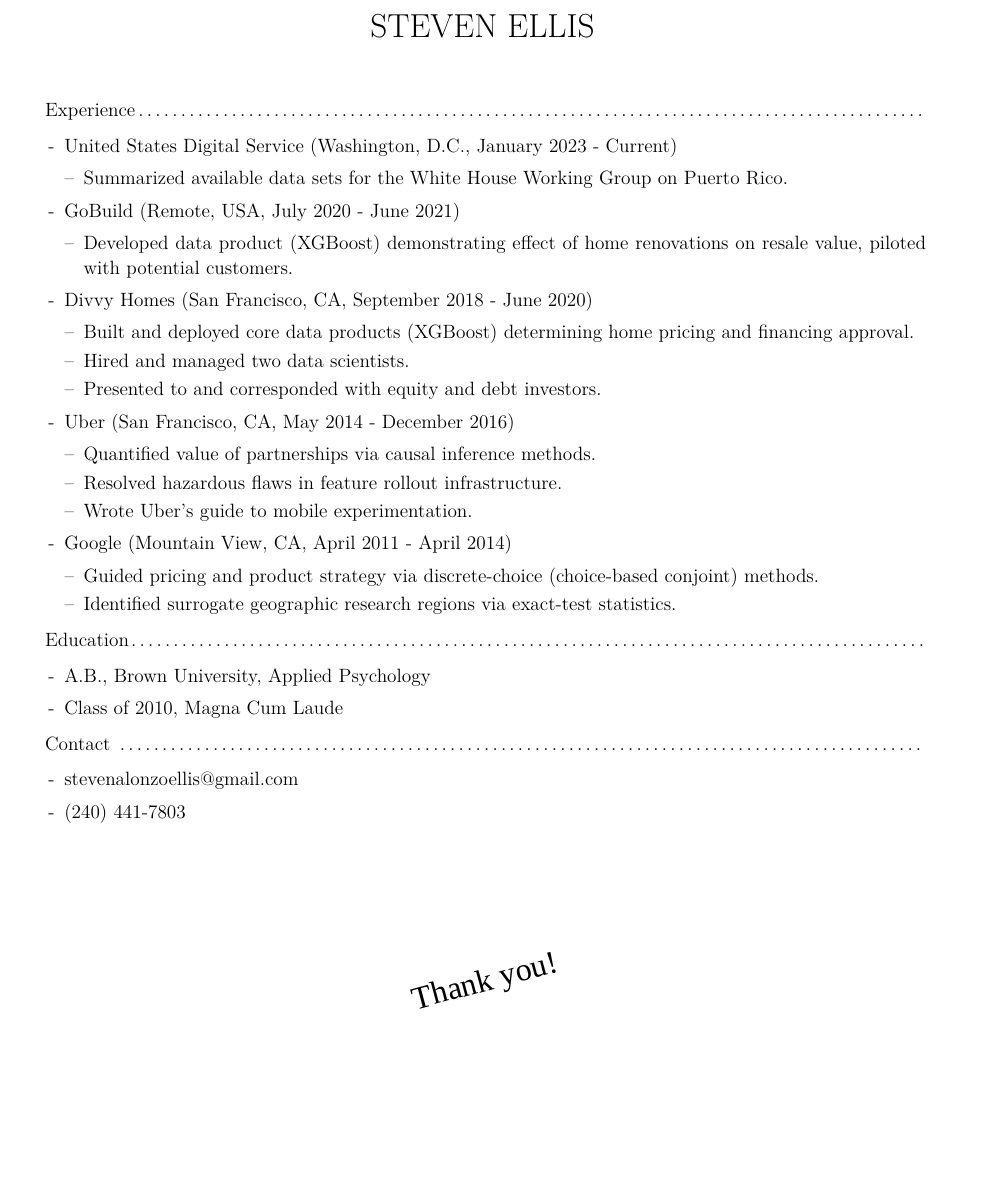
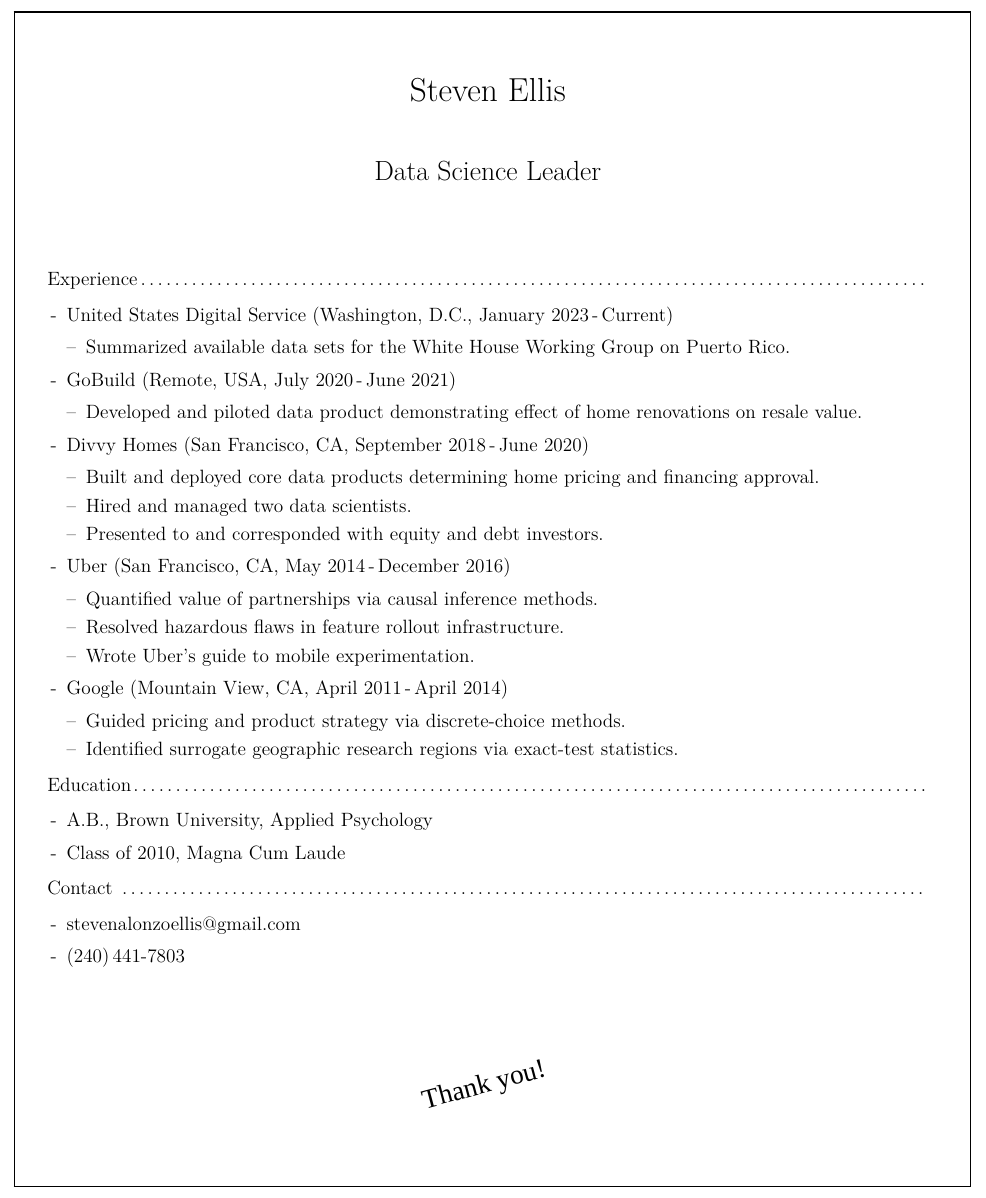
Before and after one commit to stevenae/resume, a LaTeX CV (steven_ellis_resume.tex): part of the page, cut at the place of the change, the shorter picture padded with empty space. Compiled offline with XeLaTeX; a missing font is replaced by an installed copy or a similar font.

Commit message:
subtitle

```diff
--- a/steven_ellis_resume.tex
+++ b/steven_ellis_resume.tex
@@ -17,8 +17,8 @@
 \usepackage{newcent}   % uses new century schoolbook postscript font
 \newsectionwidth{8pt}  % So the text is not indented under section headings
 \setlength{\textheight}{10.2in} % set text height big enough for box
-\topmargin=-16mm       % to start box .5in from top of page
-\oddsidemargin=-1.0125in   % to start box .5in from left of page
+\topmargin=-22.3mm       % to start box .5in from top of page
+\oddsidemargin=-25.23mm   % to start box .5in from left of page
 \renewcommand{\baselinestretch}{1.05}
 \begin{document}
 
@@ -60,38 +60,40 @@
 %\def\hrulefill{\leavevmode\leaders\hrule height .6pt\hfill\kern\z}
 \begin{minipage}{7.6in}
 
-\centering{{\LARGE\textbf {STEVEN ELLIS}}}
+\centering{\LARGE Steven Ellis}\\
 \vspace{12mm}
+\centering{\Large Data Science Leader}\\
+\vspace{17mm}
 \begin{list}{}{\leftmargin=0em}
 \item{\textbf{Experience}\dotfill
 \begin{list}{-}{\leftmargin=1em}
-\item{\textbf{United States Digital Service (Washington, D.C., January 2023 - Current)}
+\item{\textbf{United States Digital Service (Washington, D.C., January 2023\,-\,Current)}
 \begin{list}{--}{\leftmargin=1em}
 \item Summarized available data sets for the White House Working Group on Puerto Rico.
 \end{list}}
 
-\item{\textbf{GoBuild (Remote, USA, July  2020 - June 2021)}
+\item{\textbf{GoBuild (Remote, USA, July  2020\,-\,June 2021)}
 \begin{list}{--}{\leftmargin=1em}
-\item Developed data product (XGBoost) demonstrating effect of home renovations on resale value, piloted with potential customers.
+\item Developed and piloted data product demonstrating effect of home renovations on resale value.
 \end{list}}
 
-\item{\textbf{Divvy Homes (San Francisco, CA, September  2018 - June 2020)}
+\item{\textbf{Divvy Homes (San Francisco, CA, September  2018\,-\,June 2020)}
 \begin{list}{--}{\leftmargin=1em}
-\item Built and deployed core data products (XGBoost) determining home pricing and financing approval.
+\item Built and deployed core data products determining home pricing and financing approval.
 \item Hired and managed two data scientists.
 \item Presented to and corresponded with equity and debt investors.
 \end{list}}
 
-\item{\textbf{Uber (San Francisco, CA, May  2014 - December  2016)}
+\item{\textbf{Uber (San Francisco, CA, May  2014\,-\,December  2016)}
 \begin{list}{--}{\leftmargin=1em}
 \item Quantified value of partnerships via causal inference methods.
 \item Resolved hazardous flaws in feature rollout infrastructure.
 \item Wrote Uber's guide to mobile experimentation.
 \end{list}}
 
-\item{\textbf{Google (Mountain View, CA, April  2011 - April  2014)}
+\item{\textbf{Google (Mountain View, CA, April  2011\,-\,April  2014)}
 \begin{list}{--}{\leftmargin=1em}
-\item Guided pricing and product strategy via discrete-choice (choice-based conjoint) methods.
+\item Guided pricing and product strategy via discrete-choice methods.
 \item Identified surrogate geographic research regions via exact-test statistics.
 \end{list}}
 \end{list}}
@@ -107,13 +109,13 @@
 \item{\textbf{Contact\hspace{1mm}}\dotfill
 \begin{list}{-}{\leftmargin=1em}
 \item stevenalonzoellis@gmail.com
-\item (240) 441-7803
+\item (240)\,441-7803
 \end{list}}
 \end{list}
-\vspace{25mm}
-\centering\fontsize{20pt}{30pt}\zapfinofont
+\vspace{17mm}
+\centering\fontsize{17pt}{30pt}\zapfinofont
 \rotatebox{15}{Thank you!}
-
+\vspace{12mm}
 \end{minipage}
 \end{resume}
 } %    end the material being boxed.
```
Also changed, not shown: steven_ellis_resume.pdf, steven_ellis_resume.tex (6 more changed lines), 2 other files.
